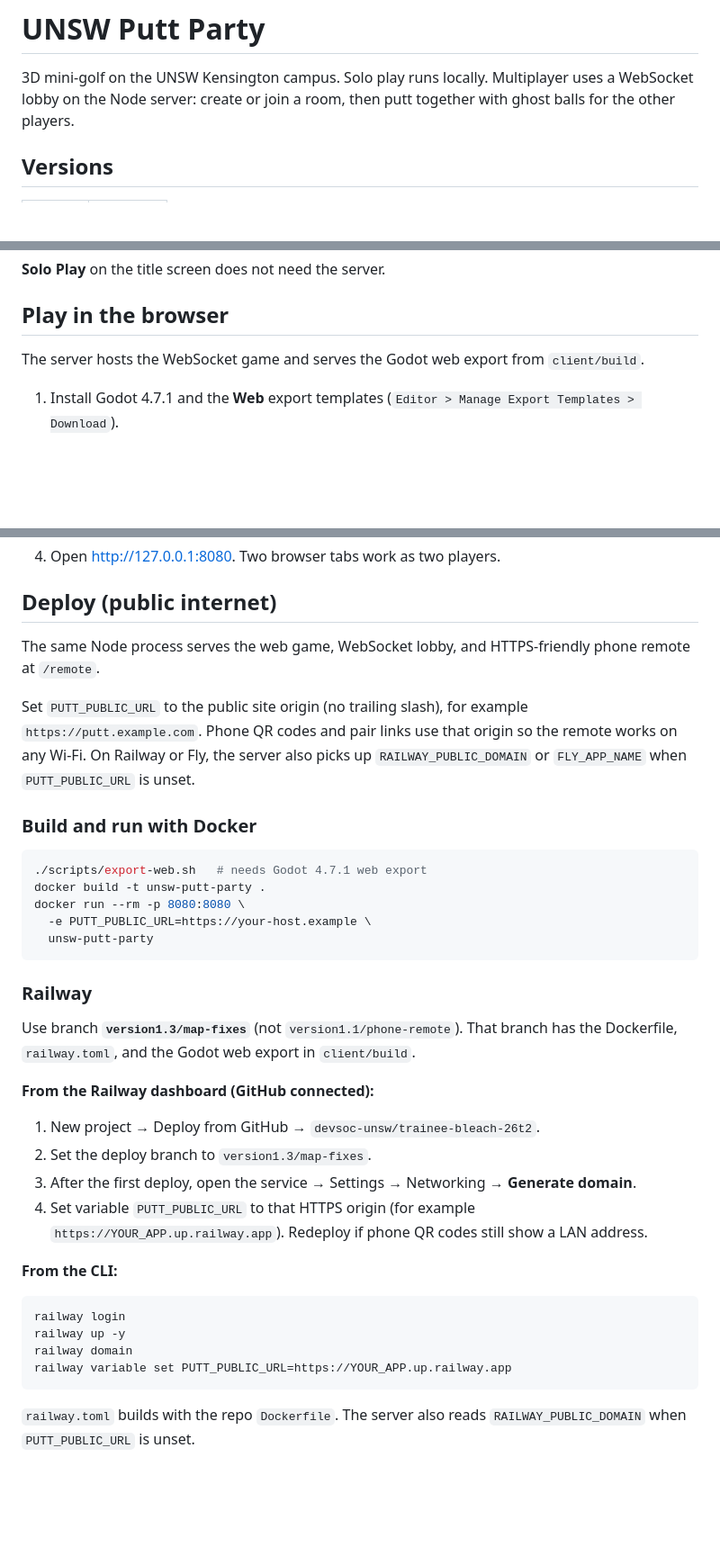
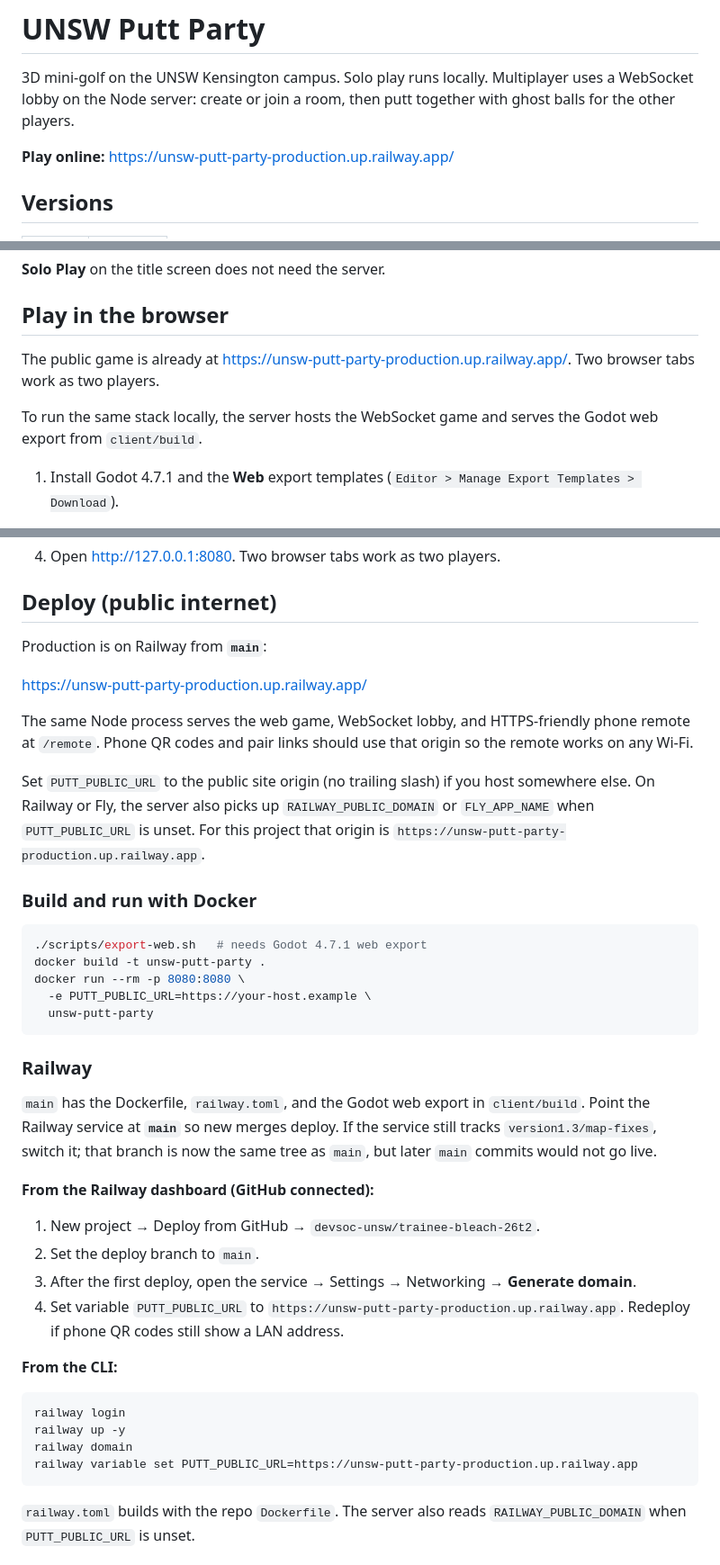
Before and after one commit to devsoc-unsw/trainee-bleach-26t2, a Markdown page: README.md, 3 parts joined by grey strips. Shown at 90% size. GitHub-like rendering; blank space fills up the shorter version.

````diff
--- a/README.md
+++ b/README.md
@@ -1,6 +1,8 @@
 # UNSW Putt Party
 
 3D mini-golf on the UNSW Kensington campus. Solo play runs locally. Multiplayer uses a WebSocket lobby on the Node server: create or join a room, then putt together with ghost balls for the other players.
+
+**Play online:** [https://unsw-putt-party-production.up.railway.app/](https://unsw-putt-party-production.up.railway.app/)
 
 ## Versions
 
@@ -48,7 +50,9 @@ If the public list stays on "Connecting...", the Node process is not running or
 
 ## Play in the browser
 
-The server hosts the WebSocket game and serves the Godot web export from `client/build`.
+The public game is already at [https://unsw-putt-party-production.up.railway.app/](https://unsw-putt-party-production.up.railway.app/). Two browser tabs work as two players.
+
+To run the same stack locally, the server hosts the WebSocket game and serves the Godot web export from `client/build`.
 
 1. Install Godot 4.7.1 and the **Web** export templates (`Editor > Manage Export Templates > Download`).
 2. Export the client:
@@ -69,9 +73,13 @@ The server hosts the WebSocket game and serves the Godot web export from `client
 
 ## Deploy (public internet)
 
-The same Node process serves the web game, WebSocket lobby, and HTTPS-friendly phone remote at `/remote`.
+Production is on Railway from **`main`**:
 
-Set `PUTT_PUBLIC_URL` to the public site origin (no trailing slash), for example `https://putt.example.com`. Phone QR codes and pair links use that origin so the remote works on any Wi-Fi. On Railway or Fly, the server also picks up `RAILWAY_PUBLIC_DOMAIN` or `FLY_APP_NAME` when `PUTT_PUBLIC_URL` is unset.
+[https://unsw-putt-party-production.up.railway.app/](https://unsw-putt-party-production.up.railway.app/)
+
+The same Node process serves the web game, WebSocket lobby, and HTTPS-friendly phone remote at `/remote`. Phone QR codes and pair links should use that origin so the remote works on any Wi-Fi.
+
+Set `PUTT_PUBLIC_URL` to the public site origin (no trailing slash) if you host somewhere else. On Railway or Fly, the server also picks up `RAILWAY_PUBLIC_DOMAIN` or `FLY_APP_NAME` when `PUTT_PUBLIC_URL` is unset. For this project that origin is `https://unsw-putt-party-production.up.railway.app`.
 
 ### Build and run with Docker
 
@@ -85,14 +93,14 @@ docker run --rm -p 8080:8080 \
 
 ### Railway
 
-Use branch **`version1.3/map-fixes`** (not `version1.1/phone-remote`). That branch has the Dockerfile, `railway.toml`, and the Godot web export in `client/build`.
+`main` has the Dockerfile, `railway.toml`, and the Godot web export in `client/build`. Point the Railway service at **`main`** so new merges deploy. If the service still tracks `version1.3/map-fixes`, switch it; that branch is now the same tree as `main`, but later `main` commits would not go live.
 
 **From the Railway dashboard (GitHub connected):**
 
 1. New project → Deploy from GitHub → `devsoc-unsw/trainee-bleach-26t2`.
-2. Set the deploy branch to `version1.3/map-fixes`.
+2. Set the deploy branch to `main`.
 3. After the first deploy, open the service → Settings → Networking → **Generate domain**.
-4. Set variable `PUTT_PUBLIC_URL` to that HTTPS origin (for example `https://YOUR_APP.up.railway.app`). Redeploy if phone QR codes still show a LAN address.
+4. Set variable `PUTT_PUBLIC_URL` to `https://unsw-putt-party-production.up.railway.app`. Redeploy if phone QR codes still show a LAN address.
 
 **From the CLI:**
 
@@ -100,7 +108,7 @@ Use branch **`version1.3/map-fixes`** (not `version1.1/phone-remote`). That bran
 railway login
 railway up -y
 railway domain
-railway variable set PUTT_PUBLIC_URL=https://YOUR_APP.up.railway.app
+railway variable set PUTT_PUBLIC_URL=https://unsw-putt-party-production.up.railway.app
 ```
 
 `railway.toml` builds with the repo `Dockerfile`. The server also reads `RAILWAY_PUBLIC_DOMAIN` when `PUTT_PUBLIC_URL` is unset.
````
Also changed, not shown: other parts of README.md (+7 -3 lines).
